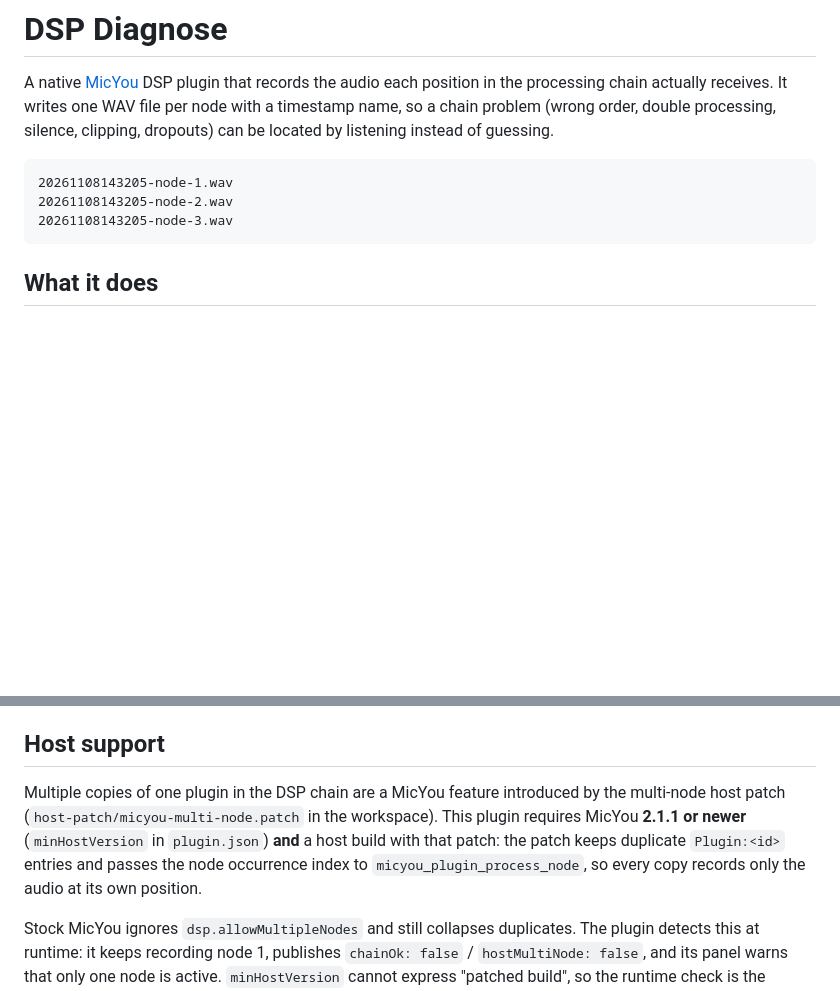
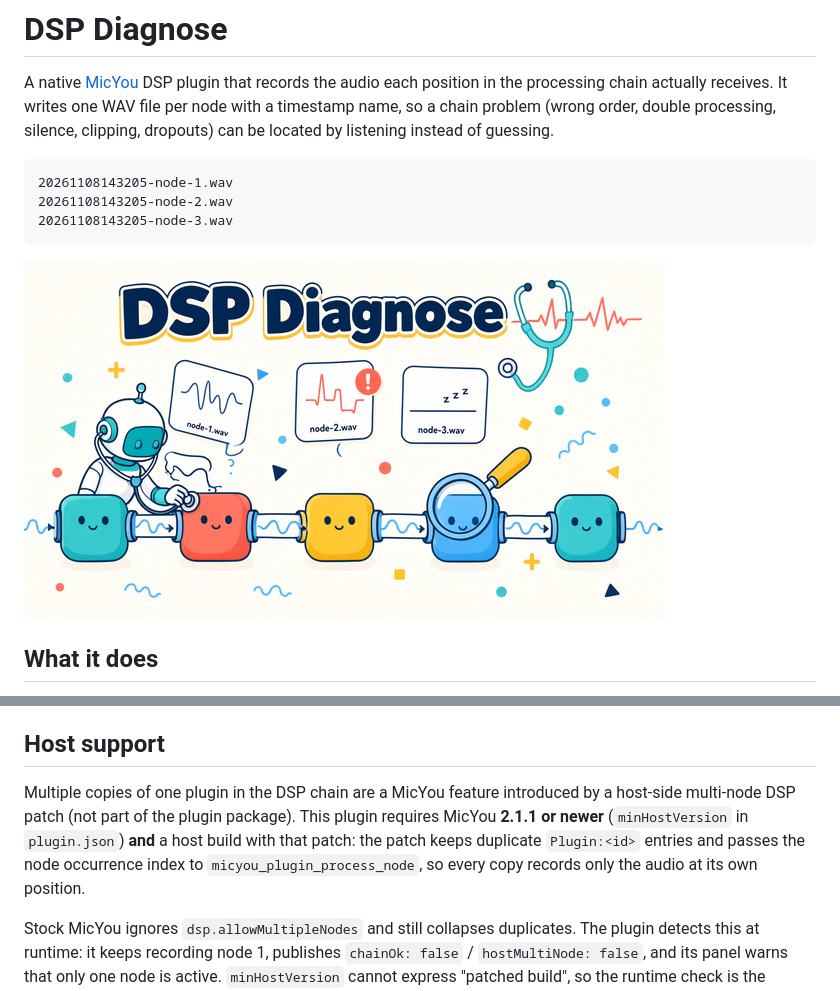
Before and after one commit to OrientCOMPASS/DSP-Diagnose, a Markdown page: README.md, 2 parts joined by grey strips. Drawn GitHub-style; pictures changed too: preview.png (added); blank space fills up the shorter version.

Commit message:
docs: add marketplace preview and trim unused capability

````diff
--- a/README.md
+++ b/README.md
@@ -10,6 +10,8 @@ clipping, dropouts) can be located by listening instead of guessing.
 20261108143205-node-2.wav
 20261108143205-node-3.wav
 ```
+
+![DSP Diagnose preview](preview.png)
 
 ## What it does
 
@@ -28,12 +30,12 @@ clipping, dropouts) can be located by listening instead of guessing.
 
 ## Host support
 
-Multiple copies of one plugin in the DSP chain are a MicYou feature introduced by the
-multi-node host patch (`host-patch/micyou-multi-node.patch` in the workspace). This
-plugin requires MicYou **2.1.1 or newer** (`minHostVersion` in `plugin.json`) **and** a
-host build with that patch: the patch keeps duplicate `Plugin:<id>` entries and passes
-the node occurrence index to `micyou_plugin_process_node`, so every copy records only
-the audio at its own position.
+Multiple copies of one plugin in the DSP chain are a MicYou feature introduced by a
+host-side multi-node DSP patch (not part of the plugin package). This plugin requires
+MicYou **2.1.1 or newer** (`minHostVersion` in `plugin.json`) **and** a host build with
+that patch: the patch keeps duplicate `Plugin:<id>` entries and passes the node occurrence
+index to `micyou_plugin_process_node`, so every copy records only the audio at its own
+position.
 
 Stock MicYou ignores `dsp.allowMultipleNodes` and still collapses duplicates. The
 plugin detects this at runtime: it keeps recording node 1, publishes
````
Also changed, not shown: other parts of README.md (+1 -1 lines), 3 other files.
